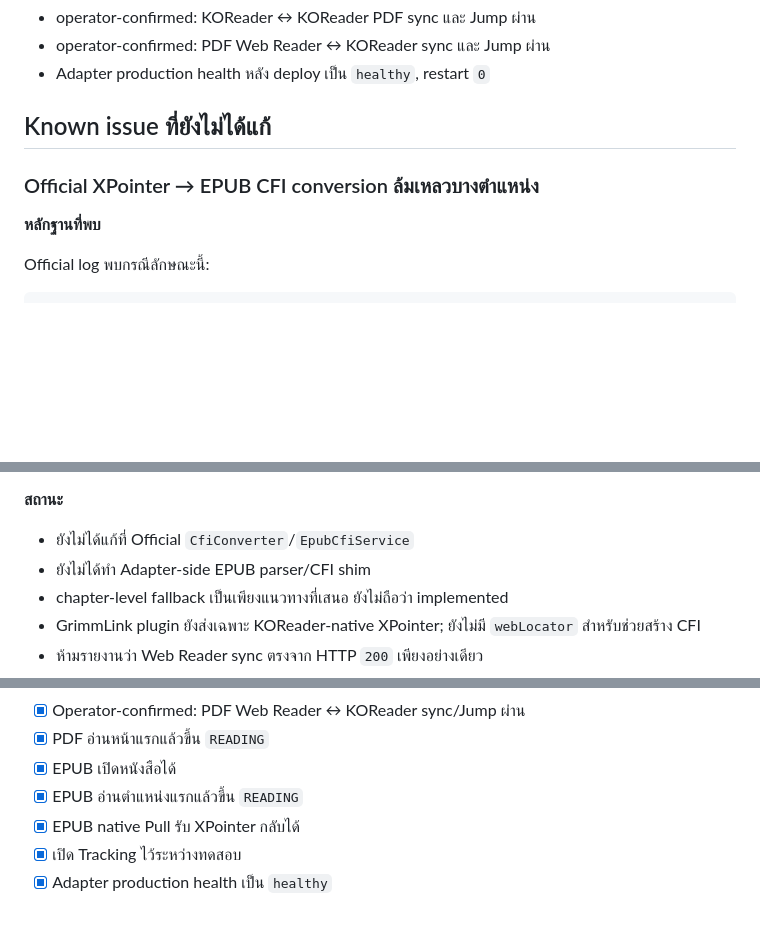
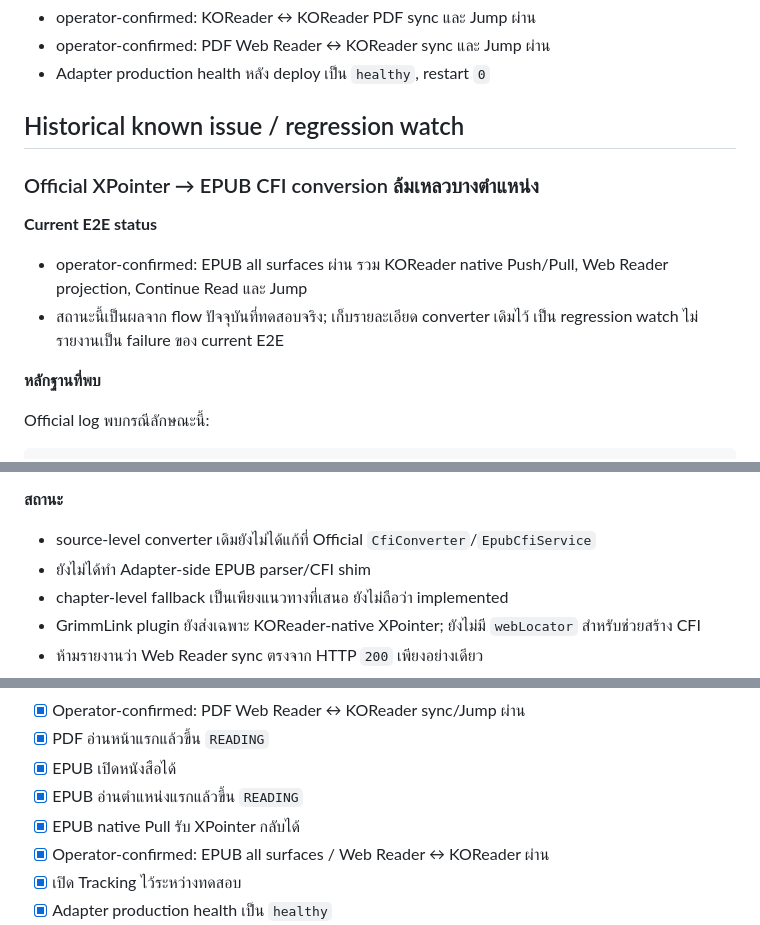
Before and after one commit to 0xstillb/grimmlink-adapter, a Markdown page: docs/PROGRESS_SYNC_STATUS.md, 3 parts joined by grey strips. GitHub-like rendering; blank space fills up the shorter version.

Commit message:
docs: record EPUB end-to-end pass

```diff
--- a/docs/PROGRESS_SYNC_STATUS.md
+++ b/docs/PROGRESS_SYNC_STATUS.md
@@ -152,9 +152,16 @@
 - operator-confirmed: PDF Web Reader ↔ KOReader sync และ Jump ผ่าน
 - Adapter production health หลัง deploy เป็น `healthy`, restart `0`
 
-## Known issue ที่ยังไม่ได้แก้
+## Historical known issue / regression watch
 
 ### Official XPointer → EPUB CFI conversion ล้มเหลวบางตำแหน่ง
+
+**Current E2E status**
+
+- operator-confirmed: EPUB all surfaces ผ่าน รวม KOReader native Push/Pull,
+  Web Reader projection, Continue Read และ Jump
+- สถานะนี้เป็นผลจาก flow ปัจจุบันที่ทดสอบจริง; เก็บรายละเอียด converter เดิมไว้
+  เป็น regression watch ไม่รายงานเป็น failure ของ current E2E
 
 **หลักฐานที่พบ**
 
@@ -174,7 +181,7 @@ Error: Cannot find child h3[1]
 
 **สถานะ**
 
-- ยังไม่ได้แก้ที่ Official `CfiConverter`/`EpubCfiService`
+- source-level converter เดิมยังไม่ได้แก้ที่ Official `CfiConverter`/`EpubCfiService`
 - ยังไม่ได้ทำ Adapter-side EPUB parser/CFI shim
 - chapter-level fallback เป็นเพียงแนวทางที่เสนอ ยังไม่ถือว่า implemented
 - GrimmLink plugin ยังส่งเฉพาะ KOReader-native XPointer; ยังไม่มี
@@ -272,6 +279,7 @@ XPointer string อย่างเดียวไม่น่าเชื่อ
 - [x] EPUB เปิดหนังสือได้
 - [x] EPUB อ่านตำแหน่งแรกแล้วขึ้น `READING`
 - [x] EPUB native Pull รับ XPointer กลับได้
+- [x] Operator-confirmed: EPUB all surfaces / Web Reader ↔ KOReader ผ่าน
 - [x] เปิด Tracking ไว้ระหว่างทดสอบ
 - [x] Adapter production health เป็น `healthy`
 - [x] ตรวจ log ให้สัมพันธ์กับเวลาทดสอบ
```
Also changed, not shown: docs/E2E_CHECKLIST.md (+1 -0 lines).
